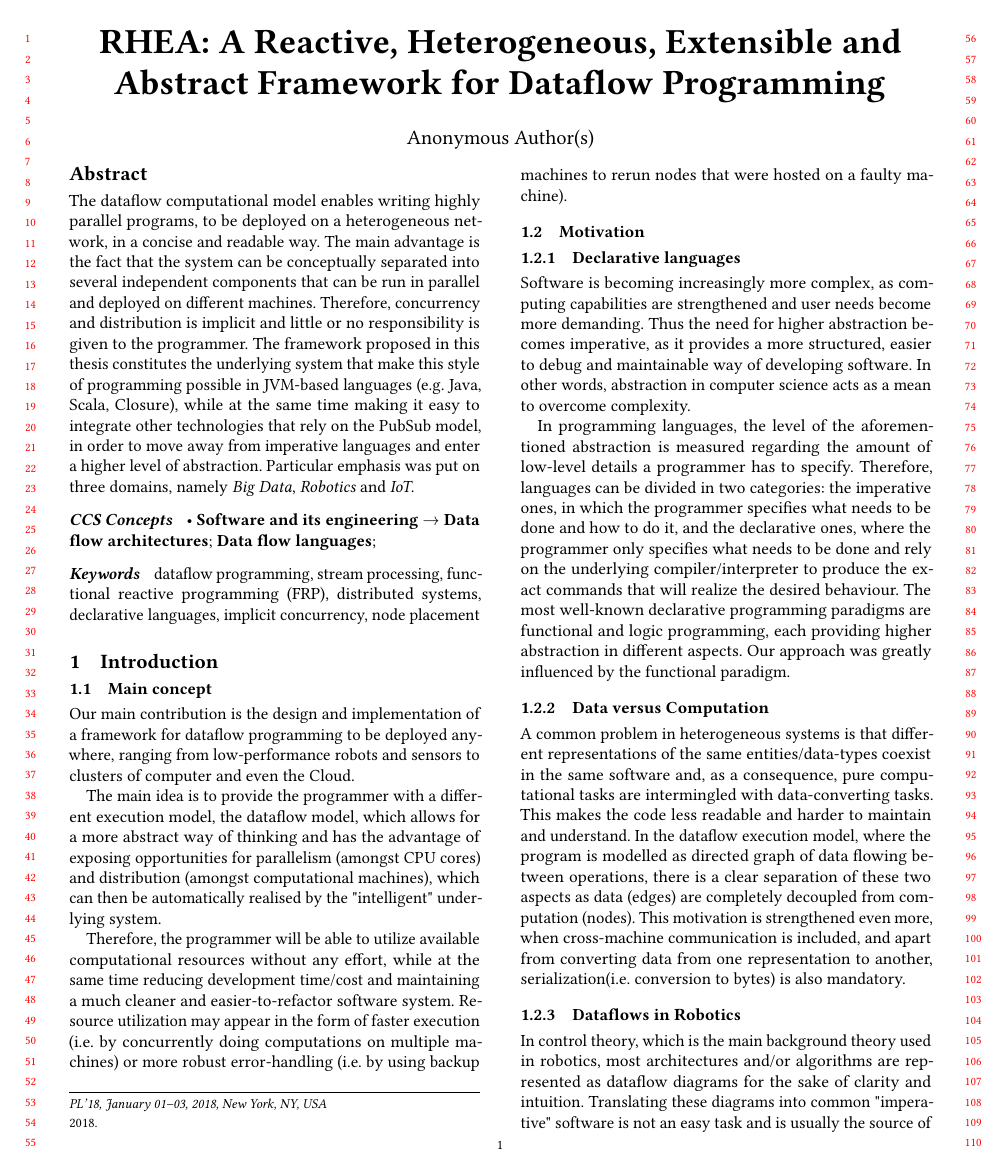
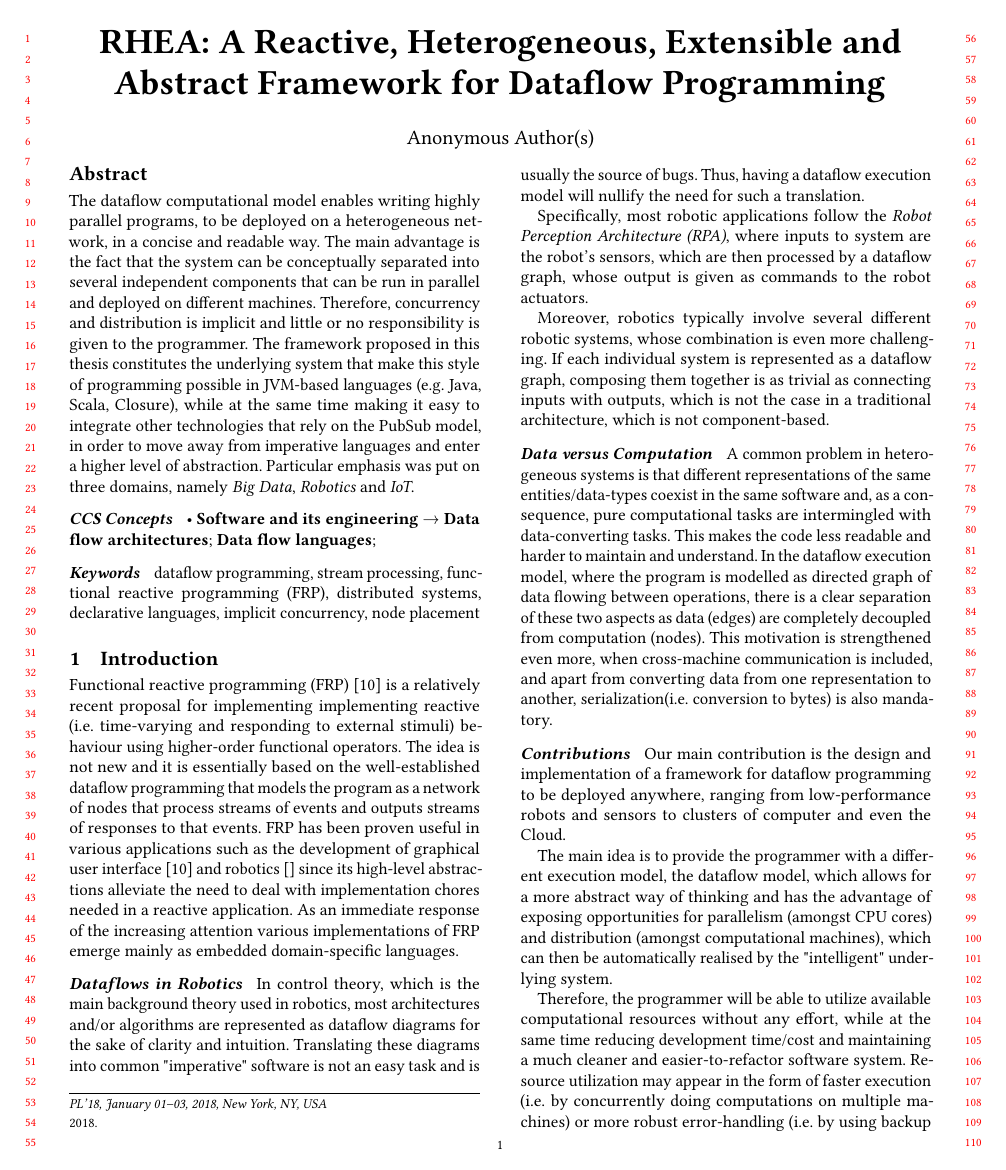
Before and after one commit to omelkonian/rhea-rebls, a LaTeX paper (rhea.tex): page 1 of 16. Compiled offline with pdfLaTeX.

Commit message:
Start changing intro

```diff
--- a/rhea.tex
+++ b/rhea.tex
@@ -125,61 +125,23 @@ architectures</concept_desc> <concept_significance>500</concept_significance>
 
 \section{Introduction} \label{sec:introduction}
 
-\subsection{Main concept}
+%\paragraph{Why FRP is popular and many systems embrace it}
+Functional reactive programming (FRP) \cite{fran} is a relatively recent
+proposal for implementing implementing reactive (i.e. time-varying
+and responding to external stimuli) behaviour using higher-order functional operators.
+The idea is not new and it is essentially based on the well-established dataflow programming
+that models the program as a network of nodes that process streams of events
+and outputs streams of responses to that events. FRP has been proven useful in
+various applications such as the development of graphical user interface~\cite{fran} and robotics~\cite{}
+since its high-level abstractions alleviate the need to deal with implementation
+chores needed in a reactive application. As an immediate response of the increasing
+attention various implementations of FRP emerge mainly as embedded domain-specific languages.
 
-Our main contribution is the design and implementation of a framework for
-dataflow programming to be deployed anywhere, ranging from low-performance
-robots and sensors to clusters of computer and even the Cloud.
+%\paragraph{There are many domains that need reactive apps but have their own
+% established architectures and protocols that makes it hard to employ a brand new FRP system}
+% such domains are robotics and internet of things.
 
-The main idea is to provide the programmer with a different execution model, the
-dataflow model, which allows for a more abstract way of thinking and has the
-advantage of exposing opportunities for parallelism (amongst CPU cores) and
-distribution (amongst computational machines), which can then be automatically
-realised by the "intelligent" underlying system.
-
-Therefore, the programmer will be able to utilize available computational
-resources without any effort, while at the same time reducing development
-time/cost and maintaining a much cleaner and easier-to-refactor software system.
-Resource utilization may appear in the form of faster execution (i.e. by
-concurrently doing computations on multiple machines) or more robust
-error-handling (i.e. by using backup machines to rerun nodes that were hosted
-on a faulty machine).
-
-\subsection{Motivation}
-
-\subsubsection{Declarative languages}
-
-Software is becoming increasingly more complex, as computing capabilities are
-strengthened and user needs become more demanding. Thus the need for higher
-abstraction becomes imperative, as it provides a more structured, easier to
-debug and maintainable way of developing software. In other words, abstraction
-in computer science acts as a mean to overcome complexity.
-
-In programming languages, the level of the aforementioned abstraction is
-measured regarding the amount of low-level details a programmer has to specify.
-Therefore, languages can be divided in two categories: the imperative ones, in
-which the programmer specifies what needs to be done and how to do it, and the
-declarative ones, where the programmer only specifies what needs to be done and
-rely on the underlying compiler/interpreter to produce the exact commands that
-will realize the desired behaviour. The most well-known declarative programming
-paradigms are functional and logic programming, each providing higher
-abstraction in different aspects. Our approach was greatly influenced by the
-functional paradigm.
-
-\subsubsection{Data versus Computation}
-
-A common problem in heterogeneous systems is that different representations of
-the same entities/data-types coexist in the same software and, as a consequence,
-pure computational tasks are intermingled with data-converting tasks. This makes
-the code less readable and harder to maintain and understand. In the dataflow
-execution model, where the program is modelled as directed graph of data flowing
-between operations, there is a clear separation of these two aspects as data
-(edges) are completely decoupled from computation (nodes). This motivation is
-strengthened even more, when cross-machine communication is included, and apart
-from converting data from one representation to another, serialization(i.e.
-conversion to bytes) is also mandatory.
-
-\subsubsection{Dataflows in Robotics}
+\paragraph{Dataflows in Robotics}
 
 In control theory, which is the main background theory used in robotics, most
 architectures and/or algorithms are represented as dataflow diagrams for the
@@ -203 +165,34 @@ component-based.
 
+\paragraph{Data versus Computation}
+
+A common problem in heterogeneous systems is that different representations of
+the same entities/data-types coexist in the same software and, as a consequence,
+pure computational tasks are intermingled with data-converting tasks. This makes
+the code less readable and harder to maintain and understand. In the dataflow
+execution model, where the program is modelled as directed graph of data flowing
+between operations, there is a clear separation of these two aspects as data
+(edges) are completely decoupled from computation (nodes). This motivation is
+strengthened even more, when cross-machine communication is included, and apart
+from converting data from one representation to another, serialization(i.e.
+conversion to bytes) is also mandatory.
+
+\paragraph{Contributions}
+Our main contribution is the design and implementation of a framework for
+dataflow programming to be deployed anywhere, ranging from low-performance
+robots and sensors to clusters of computer and even the Cloud.
+
+The main idea is to provide the programmer with a different execution model, the
+dataflow model, which allows for a more abstract way of thinking and has the
+advantage of exposing opportunities for parallelism (amongst CPU cores) and
+distribution (amongst computational machines), which can then be automatically
+realised by the "intelligent" underlying system.
+
+Therefore, the programmer will be able to utilize available computational
+resources without any effort, while at the same time reducing development
+time/cost and maintaining a much cleaner and easier-to-refactor software system.
+Resource utilization may appear in the form of faster execution (i.e. by
+concurrently doing computations on multiple machines) or more robust
+error-handling (i.e. by using backup machines to rerun nodes that were hosted
+on a faulty machine).
+
+\paragraph{Structure of the paper}
```
Also changed, not shown: rhea.tex (12 more changed lines).
